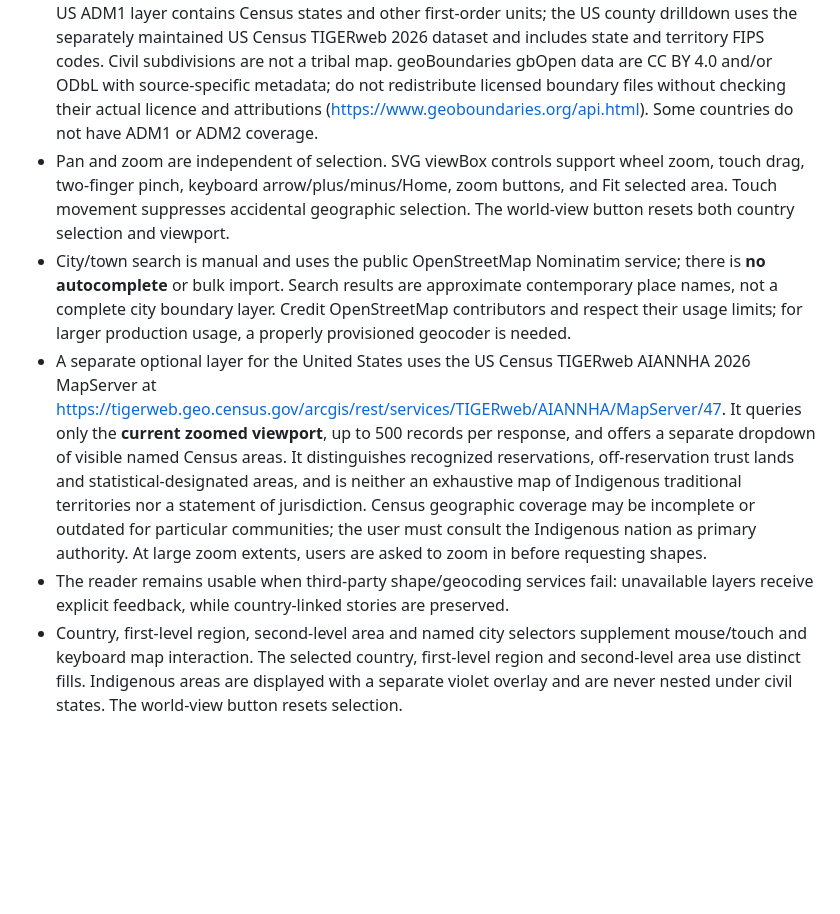
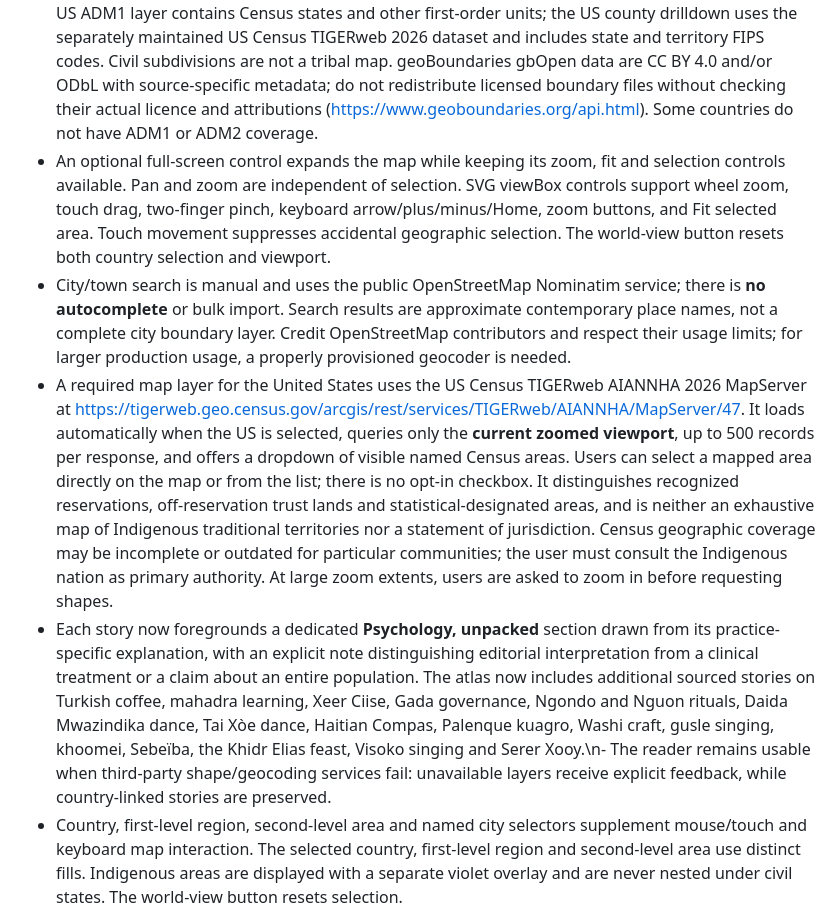
Before and after one commit to NobodysSimple/nobodyssimple, a Markdown page: docs/cultural-psychology-atlas.md, the part around the change. GitHub-like rendering; blank space fills up the shorter version.

Commit message:
Document atlas selection and story changes

```diff
--- a/docs/cultural-psychology-atlas.md
+++ b/docs/cultural-psychology-atlas.md
@@ -8,10 +8,10 @@ The interactive Culture Atlas is rendered at the bottom of `#home`, after the ex
 - Maps are illustrative. Statehood and border disputes must not be inferred from mapped line placement.
 - The frontend loads country polygons lazily when the user approaches the bottom section.
 - On country selection, the frontend requests `https://www.geoboundaries.org/api/current/gbOpen/{ISO3}/ADM1/` and its simplified geometry. After choosing a state, province or constituent country, an explicit **Explore counties / districts** button loads `ADM2` for that country (outside the US) and filters areas geographically against the selected ADM1 shape. For a US state, county boundaries are instead queried from the US Census TIGERweb **January 2026** Counties layer by two-digit Census state code, avoiding downloading all counties nationwide. Do not assume ADM2 has the same meaning in every country; coverage and vintage vary. Cornwall is available under **United Kingdom → England → Cornwall** if the UK ADM2 service is reachable. Scotland, Wales, Northern Ireland and England are on the UK's ADM1 country layer. The US ADM1 layer contains Census states and other first-order units; the US county drilldown uses the separately maintained US Census TIGERweb 2026 dataset and includes state and territory FIPS codes. Civil subdivisions are not a tribal map. geoBoundaries gbOpen data are CC BY 4.0 and/or ODbL with source-specific metadata; do not redistribute licensed boundary files without checking their actual licence and attributions (https://www.geoboundaries.org/api.html). Some countries do not have ADM1 or ADM2 coverage.
-- Pan and zoom are independent of selection. SVG viewBox controls support wheel zoom, touch drag, two-finger pinch, keyboard arrow/plus/minus/Home, zoom buttons, and Fit selected area. Touch movement suppresses accidental geographic selection. The world-view button resets both country selection and viewport.
+- An optional full-screen control expands the map while keeping its zoom, fit and selection controls available. Pan and zoom are independent of selection. SVG viewBox controls support wheel zoom, touch drag, two-finger pinch, keyboard arrow/plus/minus/Home, zoom buttons, and Fit selected area. Touch movement suppresses accidental geographic selection. The world-view button resets both country selection and viewport.
 - City/town search is manual and uses the public OpenStreetMap Nominatim service; there is **no autocomplete** or bulk import. Search results are approximate contemporary place names, not a complete city boundary layer. Credit OpenStreetMap contributors and respect their usage limits; for larger production usage, a properly provisioned geocoder is needed.
-- A separate optional layer for the United States uses the US Census TIGERweb AIANNHA 2026 MapServer at https://tigerweb.geo.census.gov/arcgis/rest/services/TIGERweb/AIANNHA/MapServer/47. It queries only the **current zoomed viewport**, up to 500 records per response, and offers a separate dropdown of visible named Census areas. It distinguishes recognized reservations, off-reservation trust lands and statistical-designated areas, and is neither an exhaustive map of Indigenous traditional territories nor a statement of jurisdiction. Census geographic coverage may be incomplete or outdated for particular communities; the user must consult the Indigenous nation as primary authority. At large zoom extents, users are asked to zoom in before requesting shapes.
-- The reader remains usable when third-party shape/geocoding services fail: unavailable layers receive explicit feedback, while country-linked stories are preserved.
+- A required map layer for the United States uses the US Census TIGERweb AIANNHA 2026 MapServer at https://tigerweb.geo.census.gov/arcgis/rest/services/TIGERweb/AIANNHA/MapServer/47. It loads automatically when the US is selected, queries only the **current zoomed viewport**, up to 500 records per response, and offers a dropdown of visible named Census areas. Users can select a mapped area directly on the map or from the list; there is no opt-in checkbox. It distinguishes recognized reservations, off-reservation trust lands and statistical-designated areas, and is neither an exhaustive map of Indigenous traditional territories nor a statement of jurisdiction. Census geographic coverage may be incomplete or outdated for particular communities; the user must consult the Indigenous nation as primary authority. At large zoom extents, users are asked to zoom in before requesting shapes.
+- Each story now foregrounds a dedicated **Psychology, unpacked** section drawn from its practice-specific explanation, with an explicit note distinguishing editorial interpretation from a clinical treatment or a claim about an entire population. The atlas now includes additional sourced stories on Turkish coffee, mahadra learning, Xeer Ciise, Gada governance, Ngondo and Nguon rituals, Daida Mwazindika dance, Tai Xòe dance, Haitian Compas, Palenque kuagro, Washi craft, gusle singing, khoomei, Sebeïba, the Khidr Elias feast, Visoko singing and Serer Xooy.\n- The reader remains usable when third-party shape/geocoding services fail: unavailable layers receive explicit feedback, while country-linked stories are preserved.
 - Country, first-level region, second-level area and named city selectors supplement mouse/touch and keyboard map interaction. The selected country, first-level region and second-level area use distinct fills. Indigenous areas are displayed with a separate violet overlay and are never nested under civil states. The world-view button resets selection.
 - Browser coverage mocks the subdivision endpoint to avoid depending on third-party service availability in CI. Live external CORS availability and regional naming should also be checked after deployment.
 
```
